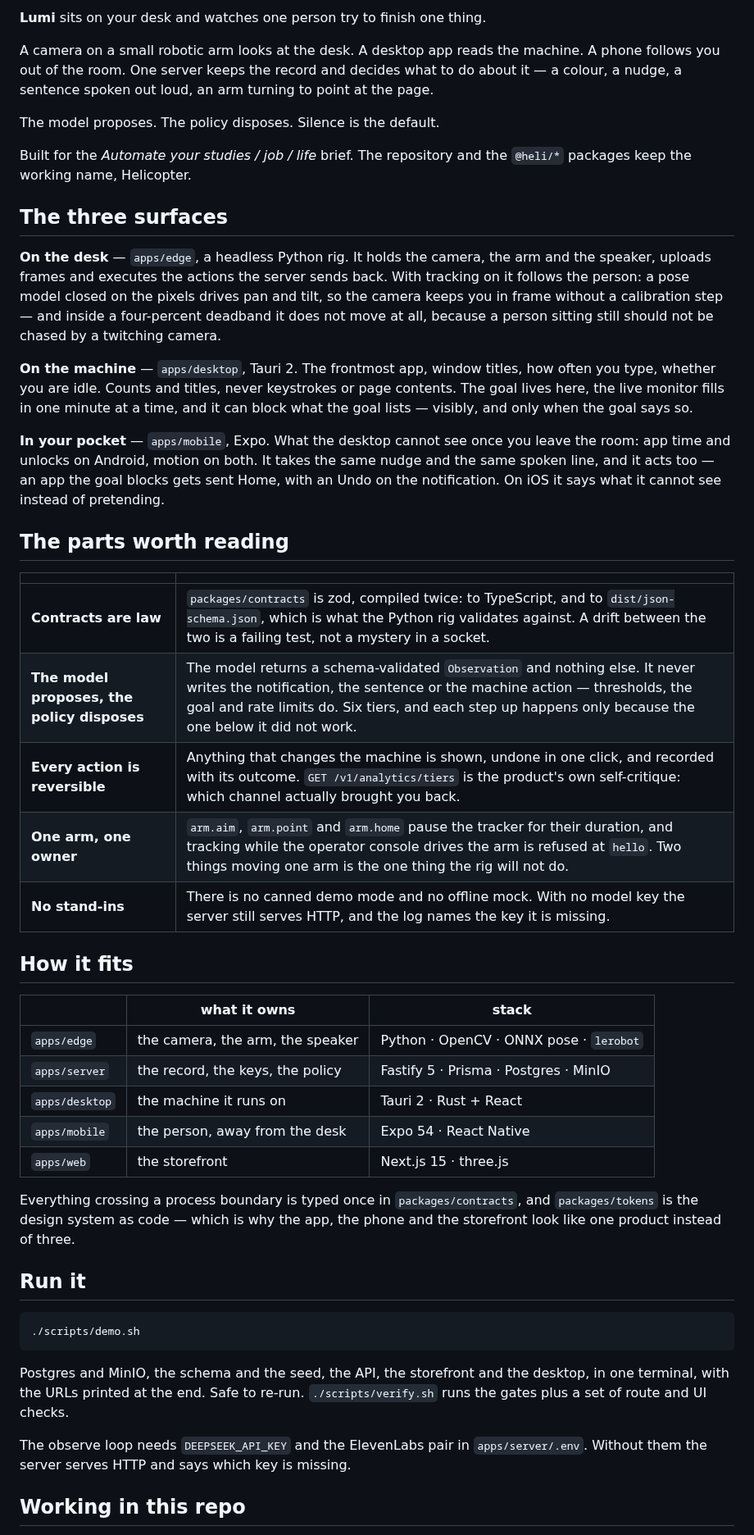
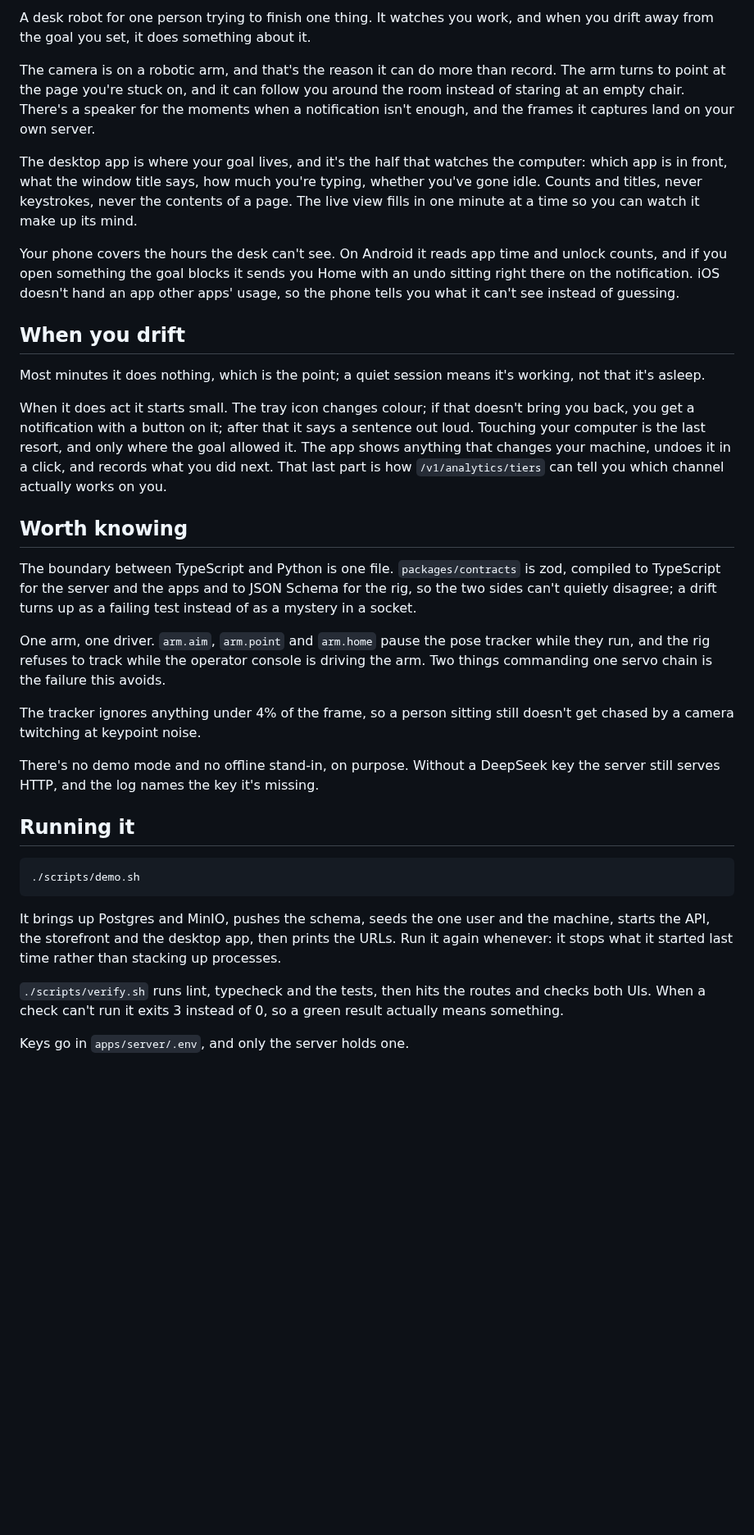
Before and after one commit to wylited/lumi, a Markdown page: README.md, the part around one of its changes. Shown at 82% size. Rendered like a GitHub page; blank space fills up the shorter version.

Commit message:
docs(repo): the readme, in a voice a person would actually use
Says what the thing is and what it does, without the spec-sheet framing. The
camera is on a robotic arm, the desktop app watches the computer, the phone
covers the rest of the day. Drops the architecture table, the heading that
called the apps "surfaces", and the line about the brief; also stops saying the
product name three times before the reader gets to a sentence.

Extends HELI-008, whose file this is.

````diff
--- a/README.md
+++ b/README.md
@@ -14,69 +14,37 @@
 
-**Lumi** sits on your desk and watches one person try to finish one thing.
+A desk robot for one person trying to finish one thing. It watches you work, and when you drift away from the goal you set, it does something about it.
 
-A camera on a small robotic arm looks at the desk. A desktop app reads the machine. A phone follows
-you out of the room. One server keeps the record and decides what to do about it — a colour, a
-nudge, a sentence spoken out loud, an arm turning to point at the page.
+The camera is on a robotic arm, and that's the reason it can do more than record. The arm turns to point at the page you're stuck on, and it can follow you around the room instead of staring at an empty chair. There's a speaker for the moments when a notification isn't enough, and the frames it captures land on your own server.
 
-The model proposes. The policy disposes. Silence is the default.
+The desktop app is where your goal lives, and it's the half that watches the computer: which app is in front, what the window title says, how much you're typing, whether you've gone idle. Counts and titles, never keystrokes, never the contents of a page. The live view fills in one minute at a time so you can watch it make up its mind.
 
-Built for the *Automate your studies / job / life* brief. The repository and the `@heli/*` packages
-keep the working name, Helicopter.
+Your phone covers the hours the desk can't see. On Android it reads app time and unlock counts, and if you open something the goal blocks it sends you Home with an undo sitting right there on the notification. iOS doesn't hand an app other apps' usage, so the phone tells you what it can't see instead of guessing.
 
-## The three surfaces
+## When you drift
 
-**On the desk** — `apps/edge`, a headless Python rig. It holds the camera, the arm and the speaker,
-uploads frames and executes the actions the server sends back. With tracking on it follows the
-person: a pose model closed on the pixels drives pan and tilt, so the camera keeps you in frame
-without a calibration step — and inside a four-percent deadband it does not move at all, because a
-person sitting still should not be chased by a twitching camera.
+Most minutes it does nothing, which is the point; a quiet session means it's working, not that it's asleep.
 
-**On the machine** — `apps/desktop`, Tauri 2. The frontmost app, window titles, how often you type,
-whether you are idle. Counts and titles, never keystrokes or page contents. The goal lives here, the
-live monitor fills in one minute at a time, and it can block what the goal lists — visibly, and only
-when the goal says so.
+When it does act it starts small. The tray icon changes colour; if that doesn't bring you back, you get a notification with a button on it; after that it says a sentence out loud. Touching your computer is the last resort, and only where the goal allowed it. The app shows anything that changes your machine, undoes it in a click, and records what you did next. That last part is how `/v1/analytics/tiers` can tell you which channel actually works on you.
 
-**In your pocket** — `apps/mobile`, Expo. What the desktop cannot see once you leave the room: app
-time and unlocks on Android, motion on both. It takes the same nudge and the same spoken line, and
-it acts too — an app the goal blocks gets sent Home, with an Undo on the notification. On iOS it
-says what it cannot see instead of pretending.
+## Worth knowing
 
-## The parts worth reading
+The boundary between TypeScript and Python is one file. `packages/contracts` is zod, compiled to TypeScript for the server and the apps and to JSON Schema for the rig, so the two sides can't quietly disagree; a drift turns up as a failing test instead of as a mystery in a socket.
 
-| | |
-|---|---|
-| **Contracts are law** | `packages/contracts` is zod, compiled twice: to TypeScript, and to `dist/json-schema.json`, which is what the Python rig validates against. A drift between the two is a failing test, not a mystery in a socket. |
-| **The model proposes, the policy disposes** | The model returns a schema-validated `Observation` and nothing else. It never writes the notification, the sentence or the machine action — thresholds, the goal and rate limits do. Six tiers, and each step up happens only because the one below it did not work. |
-| **Every action is reversible** | Anything that changes the machine is shown, undone in one click, and recorded with its outcome. `GET /v1/analytics/tiers` is the product's own self-critique: which channel actually brought you back. |
-| **One arm, one owner** | `arm.aim`, `arm.point` and `arm.home` pause the tracker for their duration, and tracking while the operator console drives the arm is refused at `hello`. Two things moving one arm is the one thing the rig will not do. |
-| **No stand-ins** | There is no canned demo mode and no offline mock. With no model key the server still serves HTTP, and the log names the key it is missing. |
+One arm, one driver. `arm.aim`, `arm.point` and `arm.home` pause the pose tracker while they run, and the rig refuses to track while the operator console is driving the arm. Two things commanding one servo chain is the failure this avoids.
 
-## How it fits
+The tracker ignores anything under 4% of the frame, so a person sitting still doesn't get chased by a camera twitching at keypoint noise.
 
-| | what it owns | stack |
-|---|---|---|
-| `apps/edge` | the camera, the arm, the speaker | Python · OpenCV · ONNX pose · `lerobot` |
-| `apps/server` | the record, the keys, the policy | Fastify 5 · Prisma · Postgres · MinIO |
-| `apps/desktop` | the machine it runs on | Tauri 2 · Rust + React |
-| `apps/mobile` | the person, away from the desk | Expo 54 · React Native |
-| `apps/web` | the storefront | Next.js 15 · three.js |
+There's no demo mode and no offline stand-in, on purpose. Without a DeepSeek key the server still serves HTTP, and the log names the key it's missing.
 
-Everything crossing a process boundary is typed once in `packages/contracts`, and `packages/tokens`
-is the design system as code — which is why the app, the phone and the storefront look like one
-product instead of three.
-
-## Run it
+## Running it
 
 ```bash
 ./scripts/demo.sh
 ```
 
-Postgres and MinIO, the schema and the seed, the API, the storefront and the desktop, in one
-terminal, with the URLs printed at the end. Safe to re-run. `./scripts/verify.sh` runs the gates
-plus a set of route and UI checks.
+It brings up Postgres and MinIO, pushes the schema, seeds the one user and the machine, starts the API, the storefront and the desktop app, then prints the URLs. Run it again whenever: it stops what it started last time rather than stacking up processes.
 
-The observe loop needs `DEEPSEEK_API_KEY` and the ElevenLabs pair in `apps/server/.env`. Without
-them the server serves HTTP and says which key is missing.
+`./scripts/verify.sh` runs lint, typecheck and the tests, then hits the routes and checks both UIs. When a check can't run it exits 3 instead of 0, so a green result actually means something.
 
-## Working in this repo
+Keys go in `apps/server/.env`, and only the server holds one.
 
````
Also changed, not shown: other parts of README.md (+19 -10 lines).
